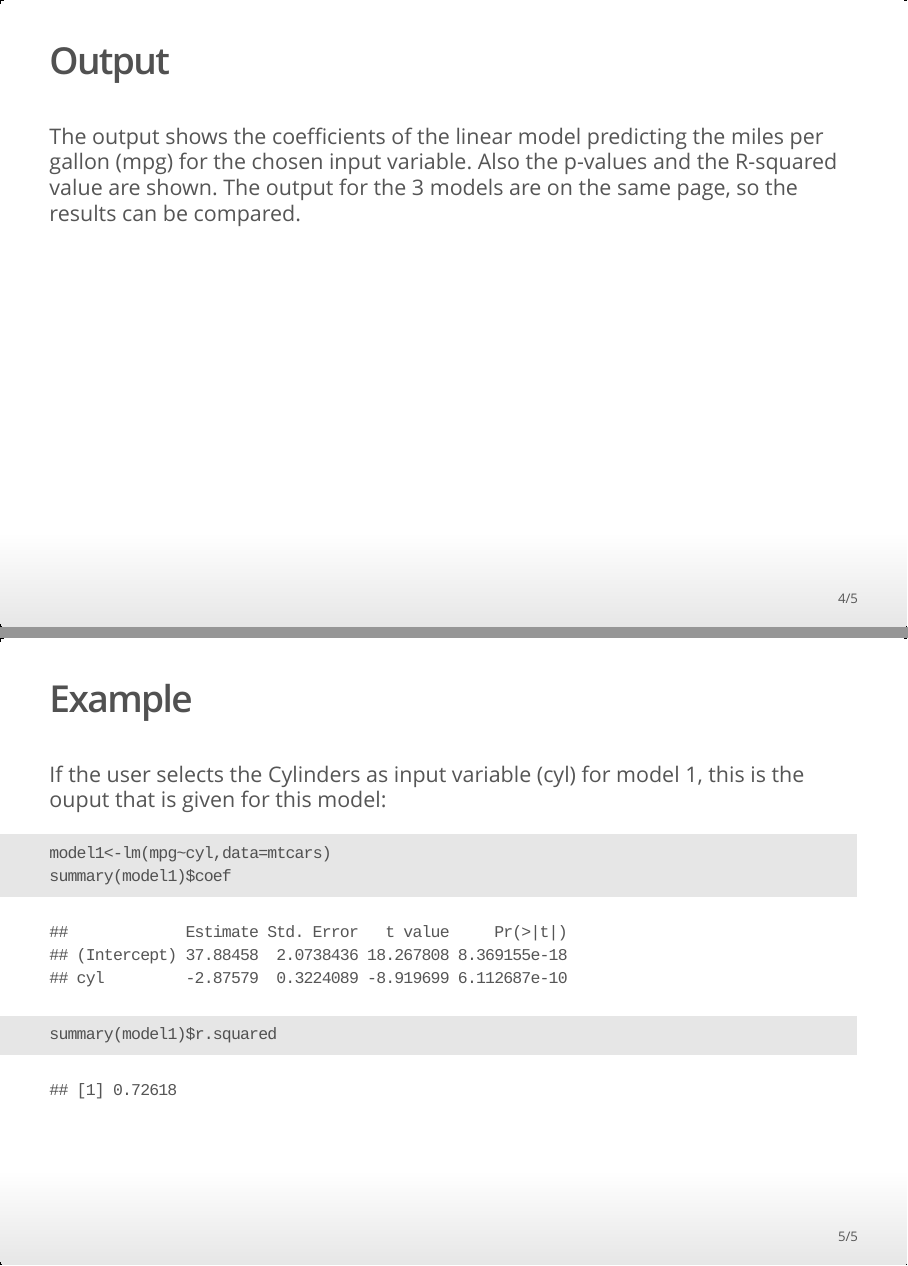
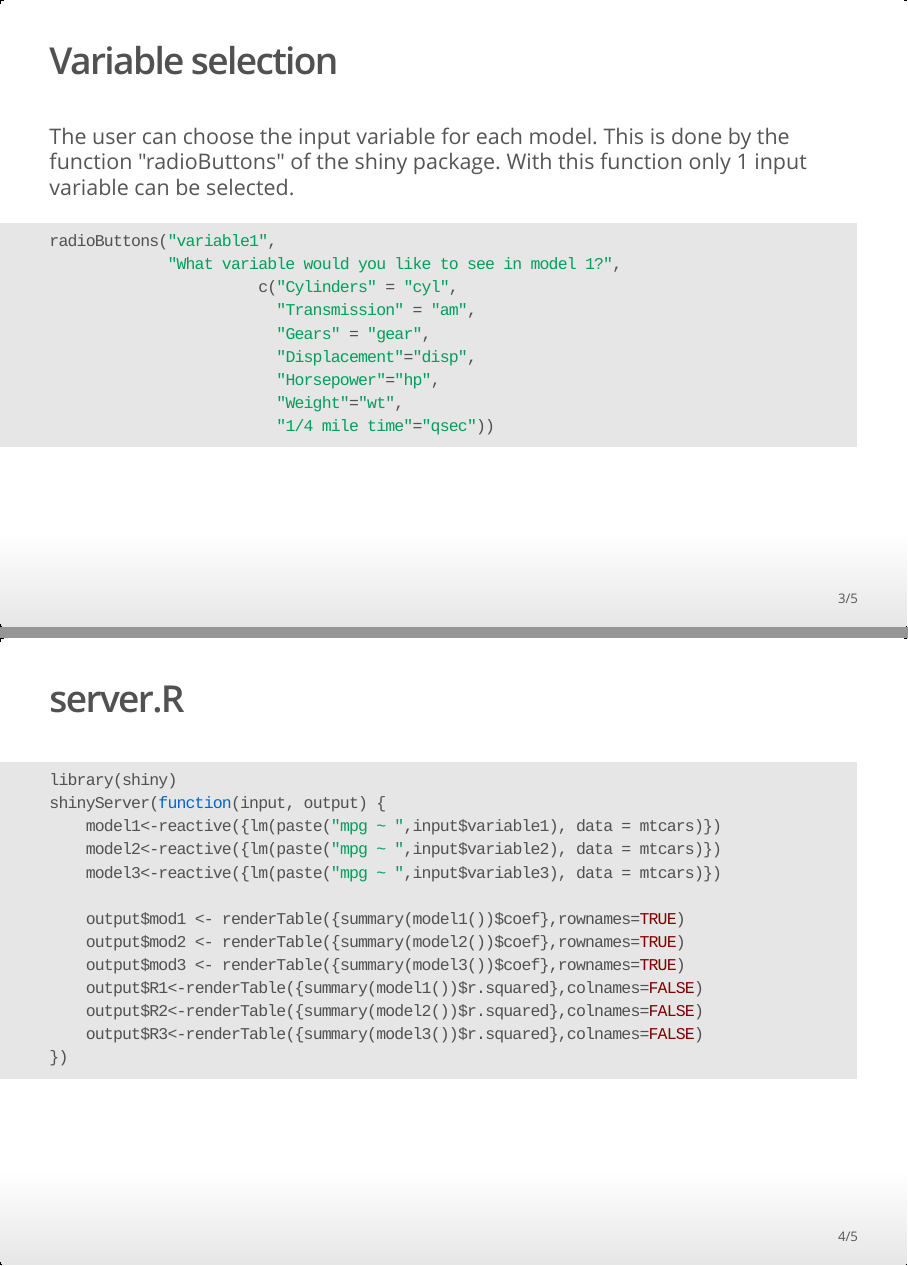
Before and after one commit to KlaskeG/DevelopingDataProducts, an R Markdown document (pitch.Rmd): pages 4 and 5 of 5 before the commit and pages 3 and 4 of 5 after it, joined at a grey line. The pictures show the output file pitch.html that the author committed with the source, opened offline.

Commit message:
Added server script in presentation

````diff
--- a/pitch.Rmd
+++ b/pitch.Rmd
@@ -11,5 +12,6 @@ This application is build with shiny in R. In this application the user can comp
 
-## Input
+
+## Variable selection
 The user can choose the input variable for each model. This is done by the function "radioButtons" of the shiny package. With this function only 1 input variable can be selected.
 ```{r, eval=FALSE}
 radioButtons("variable1",
@@ -22,8 +24,23 @@ radioButtons("variable1",
                          "Weight"="wt",
                          "1/4 mile time"="qsec"))
 ```
-## Output
-The output shows the coefficients of the linear model predicting the miles per gallon (mpg) for the chosen input variable. Also the p-values and the R-squared value are shown. The output for the 3 models are on the same page, so the results can be compared.
+## server.R
+```{r, eval=FALSE}
+library(shiny)
+shinyServer(function(input, output) {
+    model1<-reactive({lm(paste("mpg ~ ",input$variable1), data = mtcars)})
+    model2<-reactive({lm(paste("mpg ~ ",input$variable2), data = mtcars)})
+    model3<-reactive({lm(paste("mpg ~ ",input$variable3), data = mtcars)})
+
+    output$mod1 <- renderTable({summary(model1())$coef},rownames=TRUE)
+    output$mod2 <- renderTable({summary(model2())$coef},rownames=TRUE)
+    output$mod3 <- renderTable({summary(model3())$coef},rownames=TRUE)
+    output$R1<-renderTable({summary(model1())$r.squared},colnames=FALSE)
+    output$R2<-renderTable({summary(model2())$r.squared},colnames=FALSE)
+    output$R3<-renderTable({summary(model3())$r.squared},colnames=FALSE)
+})
+```
+
 
 
 ## Example
````
Also changed, not shown: pitch.html, pitch.Rmd (1 more changed lines).
